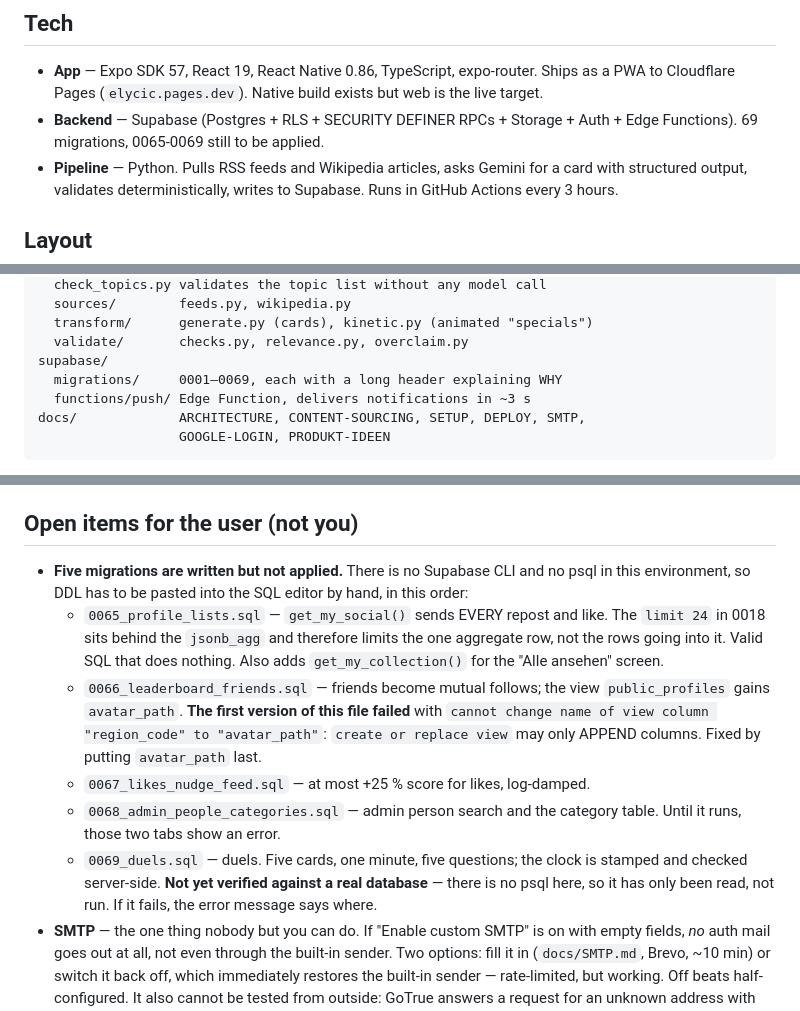
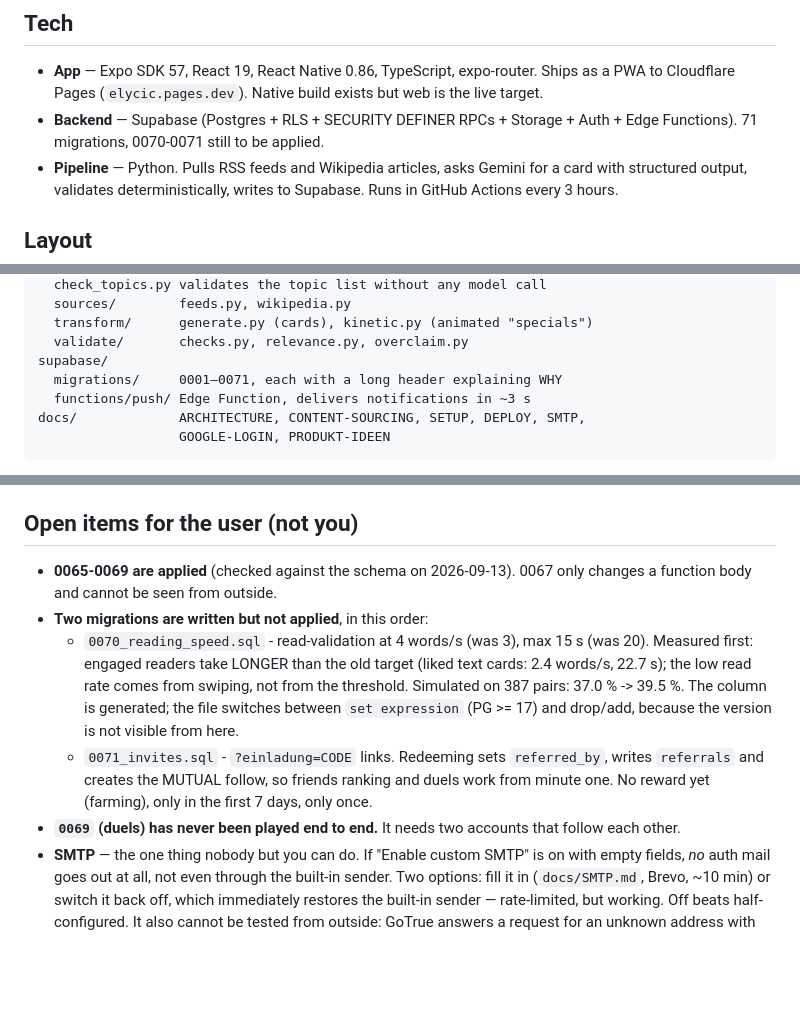
Before and after one commit to CEO-Profits-Peer/kortex, a Markdown page: docs/HANDOFF.md, 3 parts joined by grey strips. Drawn GitHub-style; blank space fills up the shorter version.

Commit message:
docs/HANDOFF.md: 0065-0069 eingespielt, 0070 und 0071 offen
Co-Authored-By: Claude Opus 5 <noreply@anthropic.com>

```diff
--- a/docs/HANDOFF.md
+++ b/docs/HANDOFF.md
@@ -32,7 +32,7 @@ source document, and nothing is generated from model memory.
   expo-router. Ships as a PWA to Cloudflare Pages (`elycic.pages.dev`).
   Native build exists but web is the live target.
 - **Backend** — Supabase (Postgres + RLS + SECURITY DEFINER RPCs + Storage +
-  Auth + Edge Functions). 69 migrations, 0065-0069 still to be applied.
+  Auth + Edge Functions). 71 migrations, 0070-0071 still to be applied.
 - **Pipeline** — Python. Pulls RSS feeds and Wikipedia articles, asks Gemini
   for a card with structured output, validates deterministically, writes to
   Supabase. Runs in GitHub Actions every 3 hours.
@@ -57,7 +57,7 @@ pipeline/
   transform/      generate.py (cards), kinetic.py (animated "specials")
   validate/       checks.py, relevance.py, overclaim.py
 supabase/
-  migrations/     0001–0069, each with a long header explaining WHY
+  migrations/     0001–0071, each with a long header explaining WHY
   functions/push/ Edge Function, delivers notifications in ~3 s
 docs/             ARCHITECTURE, CONTENT-SOURCING, SETUP, DEPLOY, SMTP,
                   GOOGLE-LOGIN, PRODUKT-IDEEN
@@ -251,25 +251,21 @@ Deliberately not relaxed — checking only the mantissa would make
 
 ## Open items for the user (not you)
 
-- **Five migrations are written but not applied.** There is no Supabase CLI
-  and no psql in this environment, so DDL has to be pasted into the SQL
-  editor by hand, in this order:
-  - `0065_profile_lists.sql` — `get_my_social()` sends EVERY repost and like.
-    The `limit 24` in 0018 sits behind the `jsonb_agg` and therefore limits
-    the one aggregate row, not the rows going into it. Valid SQL that does
-    nothing. Also adds `get_my_collection()` for the "Alle ansehen" screen.
-  - `0066_leaderboard_friends.sql` — friends become mutual follows; the view
-    `public_profiles` gains `avatar_path`. **The first version of this file
-    failed** with `cannot change name of view column "region_code" to
-    "avatar_path"`: `create or replace view` may only APPEND columns. Fixed
-    by putting `avatar_path` last.
-  - `0067_likes_nudge_feed.sql` — at most +25 % score for likes, log-damped.
-  - `0068_admin_people_categories.sql` — admin person search and the
-    category table. Until it runs, those two tabs show an error.
-  - `0069_duels.sql` — duels. Five cards, one minute, five questions; the
-    clock is stamped and checked server-side. **Not yet verified against a
-    real database** — there is no psql here, so it has only been read, not
-    run. If it fails, the error message says where.
+- **0065-0069 are applied** (checked against the schema on 2026-09-13).
+  0067 only changes a function body and cannot be seen from outside.
+- **Two migrations are written but not applied**, in this order:
+  - `0070_reading_speed.sql` - read-validation at 4 words/s (was 3), max 15 s
+    (was 20). Measured first: engaged readers take LONGER than the old target
+    (liked text cards: 2.4 words/s, 22.7 s); the low read rate comes from
+    swiping, not from the threshold. Simulated on 387 pairs: 37.0 % -> 39.5 %.
+    The column is generated; the file switches between `set expression`
+    (PG >= 17) and drop/add, because the version is not visible from here.
+  - `0071_invites.sql` - `?einladung=CODE` links. Redeeming sets
+    `referred_by`, writes `referrals` and creates the MUTUAL follow, so friends
+    ranking and duels work from minute one. No reward yet (farming), only in
+    the first 7 days, only once.
+- **`0069` (duels) has never been played end to end.** It needs two accounts
+  that follow each other.
 - **SMTP** — the one thing nobody but you can do. If "Enable custom SMTP" is
   on with empty fields, *no* auth mail goes out at all, not even through the
   built-in sender. Two options: fill it in (`docs/SMTP.md`, Brevo, ~10 min)
```
